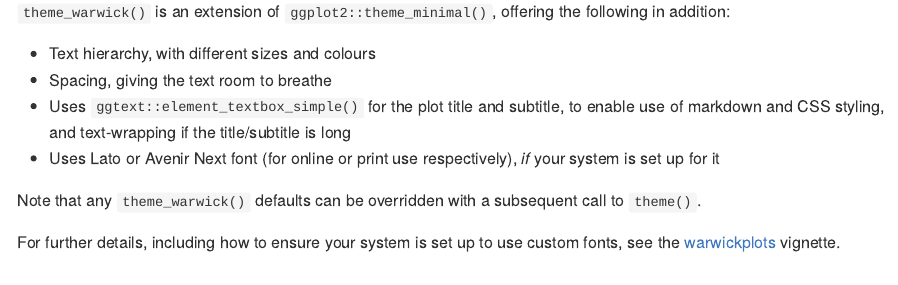
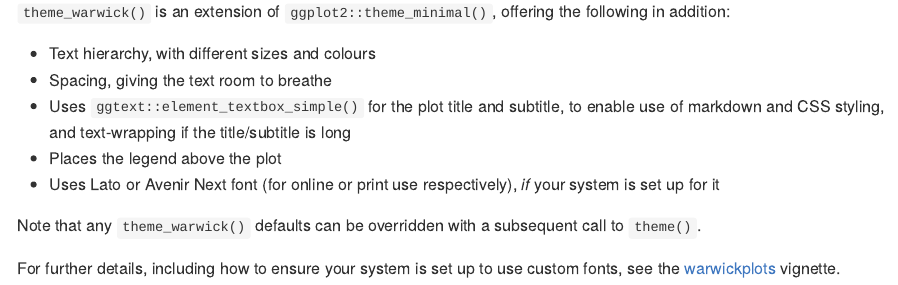
Before and after one commit to EllaKaye/warwickplots, an R Markdown document (README.Rmd): the page in a window 1100 px wide, from 1320 px down. The pictures show the output file README.md that the author committed with the source, drawn offline in the style of GitHub; long lines of code are wrapped.

Commit message:
README and theme_warwick note on legend position

```diff
--- a/README.Rmd
+++ b/README.Rmd
@@ -72,6 +72,7 @@ ggplot(penguins, aes(flipper_length_mm, body_mass_g, group = species)) +
 - Text hierarchy, with different sizes and colours
 - Spacing, giving the text room to breathe
 - Uses `ggtext::element_textbox_simple()` for the plot title and subtitle, to enable use of markdown and CSS styling, and text-wrapping if the title/subtitle is long
+- Places the legend above the plot
 - Uses Lato or Avenir Next font (for online or print use respectively), *if* your system is set up for it
 
 Note that any `theme_warwick()` defaults can be overridden with a subsequent call to `theme()`.
```
Also changed, not shown: R/theme_warwick.R (+1 -0 lines), README.md, 2 other files.
